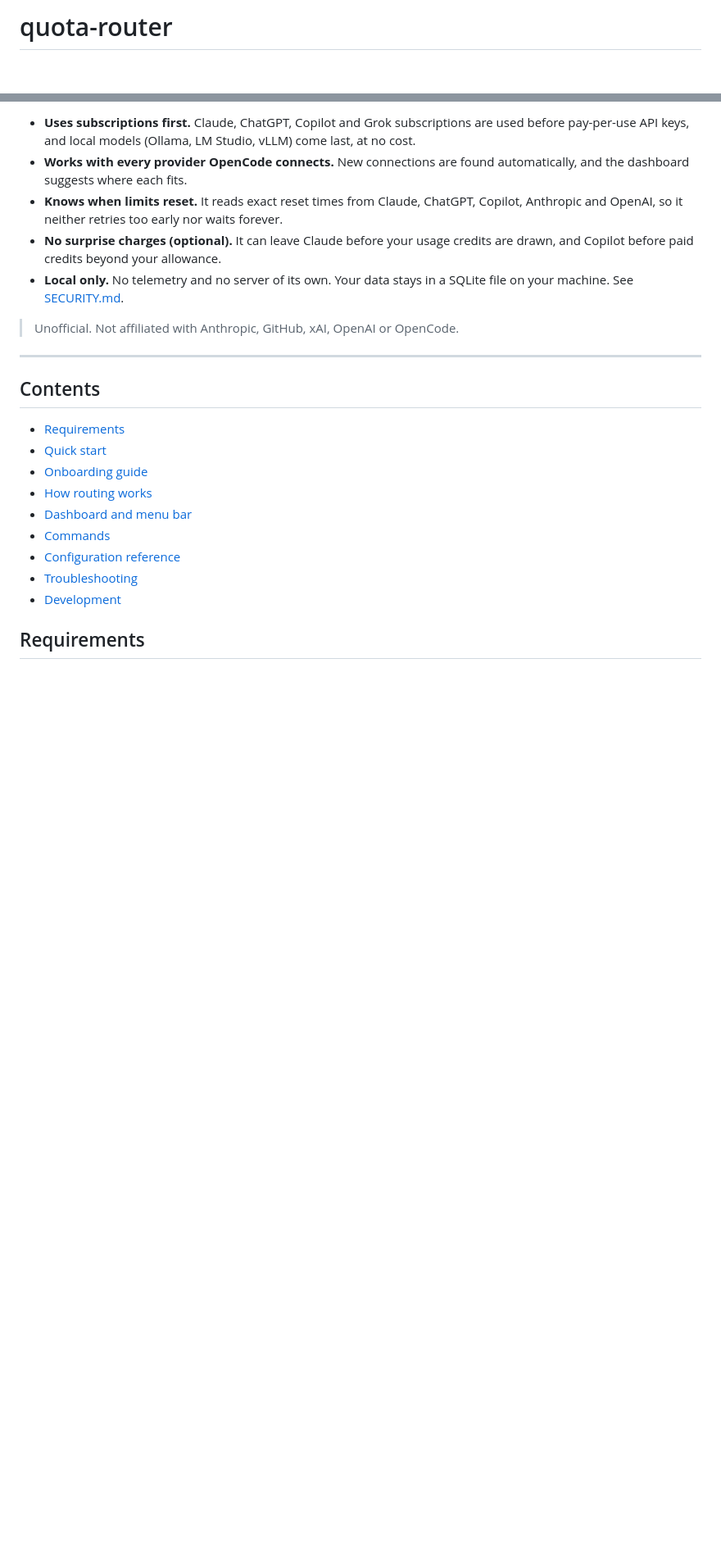
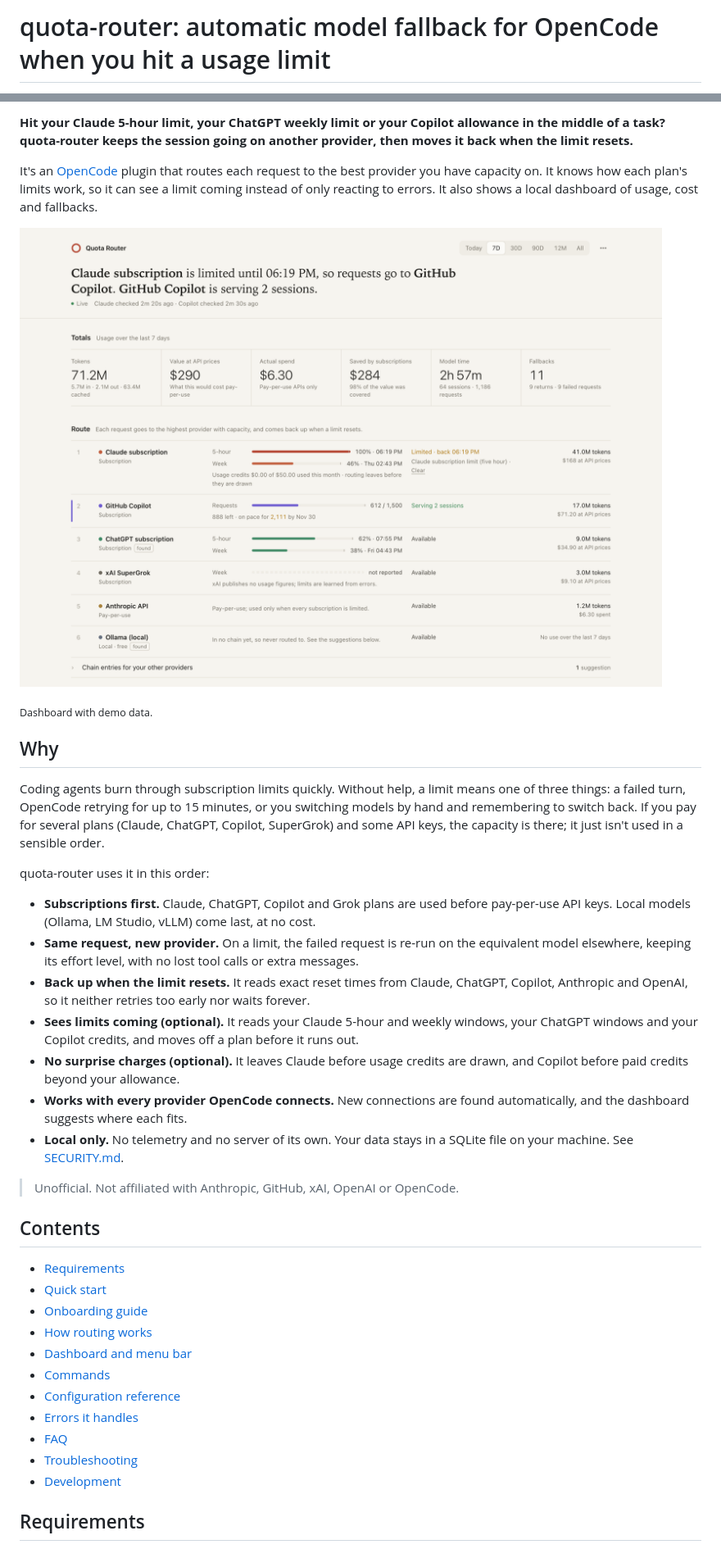
Before and after one commit to aicowboi/opencode-quota-router, a Markdown page: README.md, 2 parts joined by grey strips. Shown at 82% size. GitHub-like rendering; pictures changed too: docs/images/dashboard.png (added); blank space fills up the shorter version.

Commit message:
README for search and first-time users, design doc, changelog, contributing guide, issue templates, demo screenshot; gate checks binary files

```diff
--- a/README.md
+++ b/README.md
@@ -1,2 +1,2 @@
-# quota-router
+# quota-router: automatic model fallback for OpenCode when you hit a usage limit
 
@@ -4,13 +5,27 @@
 
-- **Uses subscriptions first.** Claude, ChatGPT, Copilot and Grok subscriptions are used before pay-per-use API keys, and local models (Ollama, LM Studio, vLLM) come last, at no cost.
+**Hit your Claude 5-hour limit, your ChatGPT weekly limit or your Copilot allowance in the middle of a task? quota-router keeps the session going on another provider, then moves it back when the limit resets.**
+
+It's an [OpenCode](https://opencode.ai) plugin that routes each request to the best provider you have capacity on. It knows how each plan's limits work, so it can see a limit coming instead of only reacting to errors. It also shows a local dashboard of usage, cost and fallbacks.
+
+![The quota-router dashboard: totals, and the route from the Claude subscription through Copilot, xAI and the pay-per-use APIs](docs/images/dashboard.png)
+
+<sub>Dashboard with demo data.</sub>
+
+## Why
+
+Coding agents burn through subscription limits quickly. Without help, a limit means one of three things: a failed turn, OpenCode retrying for up to 15 minutes, or you switching models by hand and remembering to switch back. If you pay for several plans (Claude, ChatGPT, Copilot, SuperGrok) and some API keys, the capacity is there; it just isn't used in a sensible order.
+
+quota-router uses it in this order:
+
+- **Subscriptions first.** Claude, ChatGPT, Copilot and Grok plans are used before pay-per-use API keys. Local models (Ollama, LM Studio, vLLM) come last, at no cost.
+- **Same request, new provider.** On a limit, the failed request is re-run on the equivalent model elsewhere, keeping its effort level, with no lost tool calls or extra messages.
+- **Back up when the limit resets.** It reads exact reset times from Claude, ChatGPT, Copilot, Anthropic and OpenAI, so it neither retries too early nor waits forever.
+- **Sees limits coming (optional).** It reads your Claude 5-hour and weekly windows, your ChatGPT windows and your Copilot credits, and moves off a plan before it runs out.
+- **No surprise charges (optional).** It leaves Claude before usage credits are drawn, and Copilot before paid credits beyond your allowance.
 - **Works with every provider OpenCode connects.** New connections are found automatically, and the dashboard suggests where each fits.
-- **Knows when limits reset.** It reads exact reset times from Claude, ChatGPT, Copilot, Anthropic and OpenAI, so it neither retries too early nor waits forever.
-- **No surprise charges (optional).** It can leave Claude before your usage credits are drawn, and Copilot before paid credits beyond your allowance.
 - **Local only.** No telemetry and no server of its own. Your data stays in a SQLite file on your machine. See [SECURITY.md](SECURITY.md).
 
 > Unofficial. Not affiliated with Anthropic, GitHub, xAI, OpenAI or OpenCode.
-
----
 
 ## Contents
 
@@ -21,6 +36,8 @@
 - [Dashboard and menu bar](#dashboard-and-menu-bar)
 - [Commands](#commands)
 - [Configuration reference](#configuration-reference)
+- [Errors it handles](#errors-it-handles)
+- [FAQ](#faq)
 - [Troubleshooting](#troubleshooting)
 - [Development](#development)
 
```
Also changed, not shown: other parts of README.md (+47 -2 lines), .github/ISSUE_TEMPLATE/bug_report.md (added, +20 -0 lines), .github/ISSUE_TEMPLATE/provider_error.md (added, +15 -0 lines), CHANGELOG.md (added, +23 -0 lines), CONTRIBUTING.md (added, +30 -0 lines), docs/how-it-works.md (added, +63 -0 lines), docs/images/social-preview.png (added), 2 other files.
